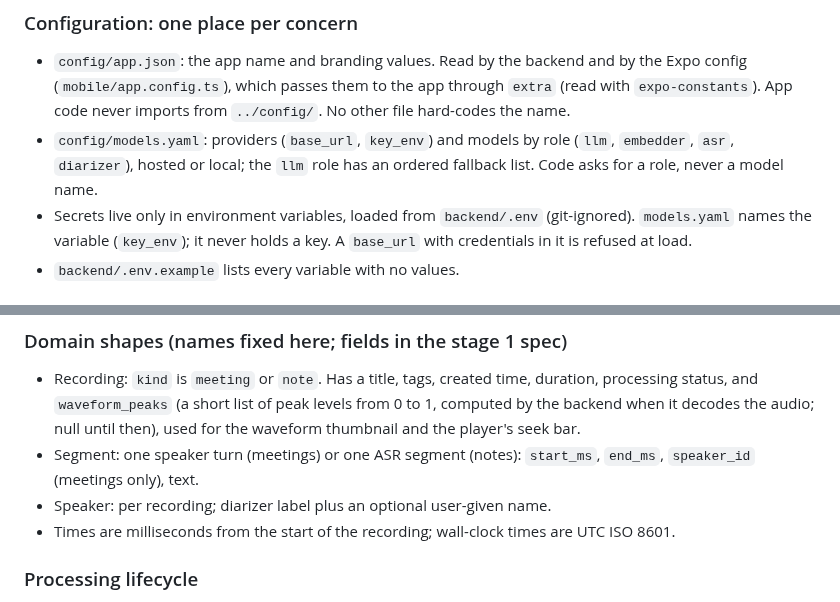
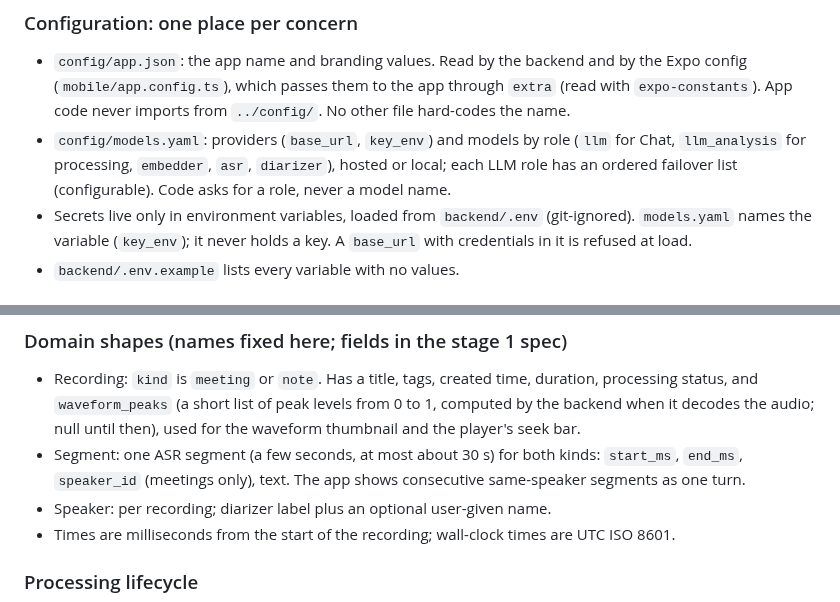
Before and after one commit to yassinebrahem2/voice-notes-assistant, a Markdown page: docs/roadmap.md, 2 parts joined by grey strips. GitHub-like rendering.

```diff
--- a/docs/roadmap.md
+++ b/docs/roadmap.md
@@ -72,7 +72,7 @@ Runtime data lives outside the repository (see Data layout).
 
 ### Configuration: one place per concern
 - `config/app.json`: the app name and branding values. Read by the backend and by the Expo config (`mobile/app.config.ts`), which passes them to the app through `extra` (read with `expo-constants`). App code never imports from `../config/`. No other file hard-codes the name.
-- `config/models.yaml`: providers (`base_url`, `key_env`) and models by role (`llm`, `embedder`, `asr`, `diarizer`), hosted or local; the `llm` role has an ordered fallback list. Code asks for a role, never a model name.
+- `config/models.yaml`: providers (`base_url`, `key_env`) and models by role (`llm` for Chat, `llm_analysis` for processing, `embedder`, `asr`, `diarizer`), hosted or local; each LLM role has an ordered failover list (configurable). Code asks for a role, never a model name.
 - Secrets live only in environment variables, loaded from `backend/.env` (git-ignored). `models.yaml` names the variable (`key_env`); it never holds a key. A `base_url` with credentials in it is refused at load.
 - `backend/.env.example` lists every variable with no values.
 
@@ -93,7 +93,7 @@ Runtime data lives outside the repository (see Data layout).
 
 ### Domain shapes (names fixed here; fields in the stage 1 spec)
 - Recording: `kind` is `meeting` or `note`. Has a title, tags, created time, duration, processing status, and `waveform_peaks` (a short list of peak levels from 0 to 1, computed by the backend when it decodes the audio; null until then), used for the waveform thumbnail and the player's seek bar.
-- Segment: one speaker turn (meetings) or one ASR segment (notes): `start_ms`, `end_ms`, `speaker_id` (meetings only), text.
+- Segment: one ASR segment (a few seconds, at most about 30 s) for both kinds: `start_ms`, `end_ms`, `speaker_id` (meetings only), text. The app shows consecutive same-speaker segments as one turn.
 - Speaker: per recording; diarizer label plus an optional user-given name.
 - Times are milliseconds from the start of the recording; wall-clock times are UTC ISO 8601.
 
```
Also changed, not shown: AGENTS.md (+1 -1 lines), project_knowledge.md (+3 -2 lines).
